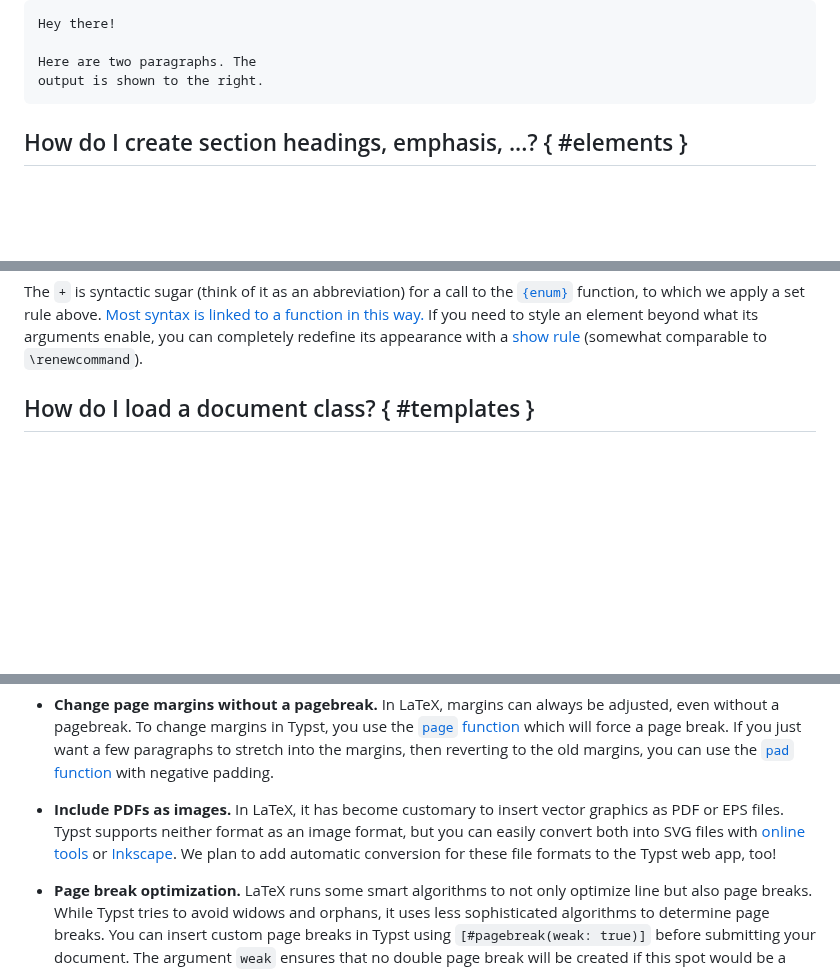
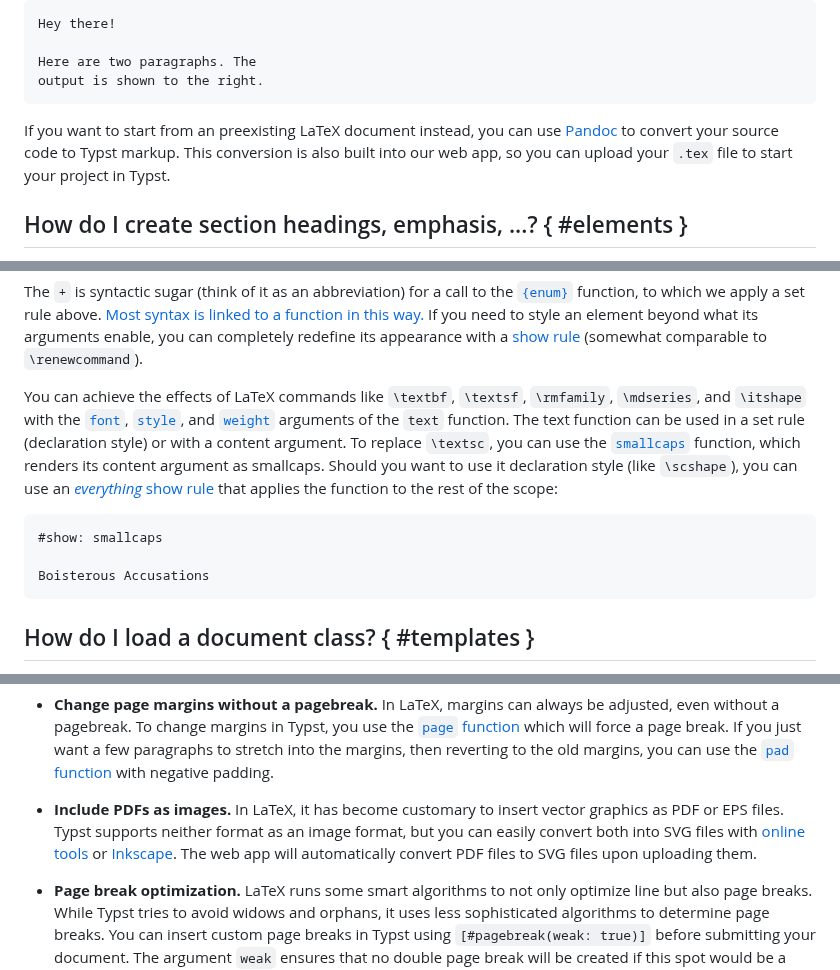
Before and after one commit to engsprama/typst, a Markdown page: docs/guides/guide-for-latex-users.md, 3 parts joined by grey strips. Drawn GitHub-style; blank space fills up the shorter version.

````diff
--- a/docs/guides/guide-for-latex-users.md
+++ b/docs/guides/guide-for-latex-users.md
@@ -41,6 +41,11 @@ Hey there!
 Here are two paragraphs. The
 output is shown to the right.
 ```
+
+If you want to start from an preexisting LaTeX document instead, you can use
+[Pandoc](https://pandoc.org) to convert your source code to Typst markup. This
+conversion is also built into our web app, so you can upload your `.tex` file to
+start your project in Typst.
 
 ## How do I create section headings, emphasis, ...? { #elements }
 LaTeX uses the command `\section` to create a section heading. Nested headings
@@ -253,6 +278,22 @@ The `+` is syntactic sugar (think of it as an abbreviation) for a call to the
 an element beyond what its arguments enable, you can completely redefine its
 appearance with a [show rule]($styling/#show-rules) (somewhat comparable to
 `\renewcommand`).
+
+You can achieve the effects of LaTeX commands like `\textbf`, `\textsf`,
+`\rmfamily`, `\mdseries`, and `\itshape` with the [`font`]($text.font),
+[`style`]($text.style), and [`weight`]($text.weight) arguments of the `text`
+function. The text function can be used in a set rule (declaration style) or
+with a content argument. To replace `\textsc`, you can use the
+[`smallcaps`]($smallcaps) function, which renders its content argument as
+smallcaps. Should you want to use it declaration style (like `\scshape`), you
+can use an [_everything_ show rule]($styling/#show-rules) that applies the
+function to the rest of the scope:
+
+```example
+#show: smallcaps
+
+Boisterous Accusations
+```
 
 ## How do I load a document class? { #templates }
 In LaTeX, you start your main `.tex` file with the `\documentclass{article}`
@@ -581,10 +658,10 @@ applicable, contains possible workarounds.
 
 - **Include PDFs as images.** In LaTeX, it has become customary to insert vector
   graphics as PDF or EPS files. Typst supports neither format as an image
-  format, but you can easily convert both into SVG files with
-  [online tools](https://cloudconvert.com/pdf-to-svg) or
-  [Inkscape](https://inkscape.org/). We plan to add automatic conversion for
-  these file formats to the Typst web app, too!
+  format, but you can easily convert both into SVG files with [online
+  tools](https://cloudconvert.com/pdf-to-svg) or
+  [Inkscape](https://inkscape.org/). The web app will automatically convert PDF
+  files to SVG files upon uploading them.
 
 - **Page break optimization.** LaTeX runs some smart algorithms to not only
   optimize line but also page breaks. While Typst tries to avoid widows and
````
Also changed, not shown: other parts of docs/guides/guide-for-latex-users.md (+61 -5 lines).
